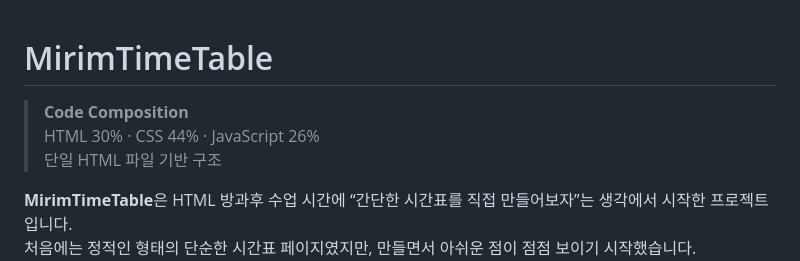
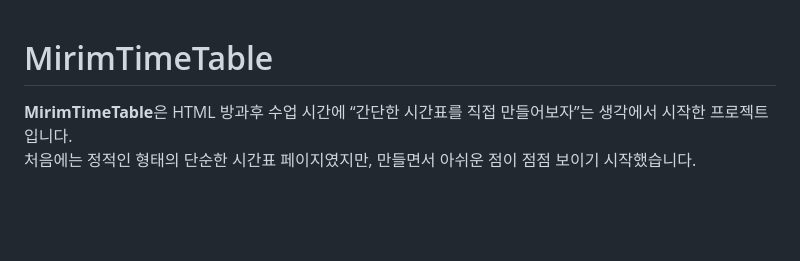
Before and after one commit to justgivemethespotlight/Tile, a Markdown page: README.md, the part around the change. GitHub-like rendering; blank space fills up the shorter version.

Commit message:
README.md 업데이트

```diff
--- a/README.md
+++ b/README.md
@@ -1,8 +1,4 @@
 # MirimTimeTable
-
-> **Code Composition**
-> HTML 30% · CSS 44% · JavaScript 26% <br>
-> 단일 HTML 파일 기반 구조
 
 **MirimTimeTable**은 HTML 방과후 수업 시간에 “간단한 시간표를 직접 만들어보자”는 생각에서 시작한 프로젝트입니다.
 처음에는 정적인 형태의 단순한 시간표 페이지였지만, 만들면서 아쉬운 점이 점점 보이기 시작했습니다.
```
